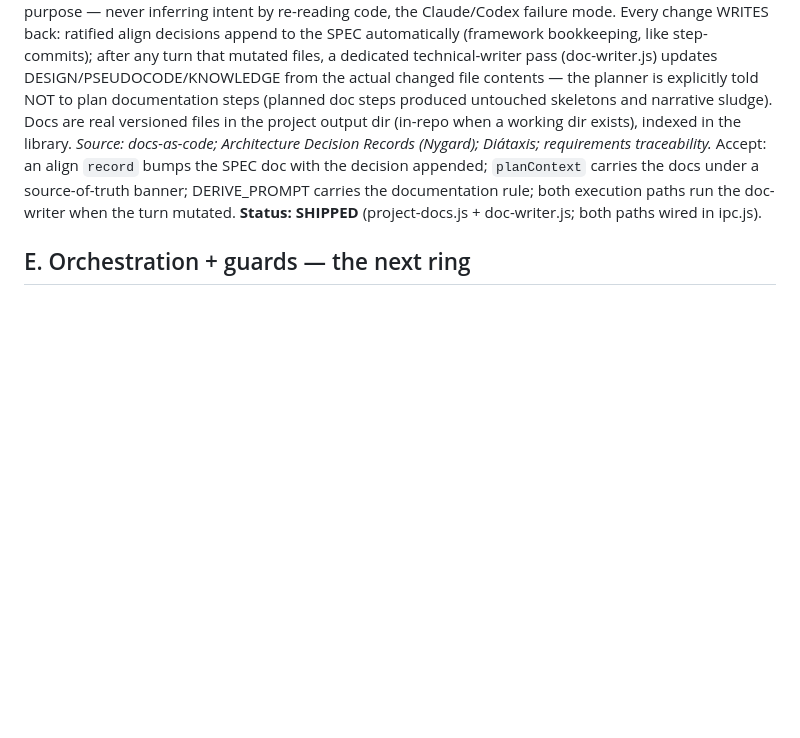
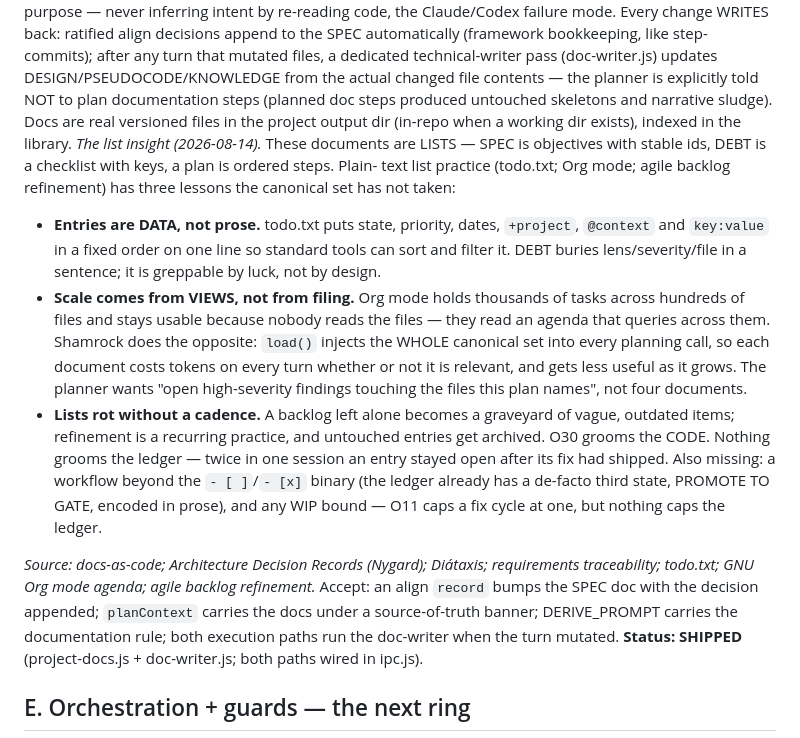
Before and after one commit to coretez/agnostic-chat, a Markdown page: docs/HARNESS_OBJECTIVES.md, the part around the change. Rendered like a GitHub page; blank space fills up the shorter version.

Commit message:
O15: the canonical docs are LISTS — record the list-practice gap
Researched plain-text list management (todo.txt, Org mode agenda, agile
backlog refinement) against what the canonical set actually does.

Three lessons not yet taken:
· entries are DATA not prose — todo.txt fixes element order so standard tools
  sort and filter; DEBT buries lens/severity/file in a sentence and is
  greppable by luck
· scale comes from VIEWS not filing — Org mode holds thousands of tasks
  because nobody reads the files, they read an agenda. load() injects the
  WHOLE canonical set into every planning call, so a document costs tokens on
  every turn regardless of relevance and gets worse as it grows
· lists rot without a cadence — O30 grooms the code, nothing grooms the
  ledger; twice this session an entry stayed open after its fix shipped

Also missing: a workflow beyond the open/closed binary (PROMOTE TO GATE is
already a de-facto third state living in prose), and any WIP bound on the
ledger itself.

```diff
--- a/docs/HARNESS_OBJECTIVES.md
+++ b/docs/HARNESS_OBJECTIVES.md
@@ -172,8 +172,32 @@ from the actual changed file contents — the planner is explicitly told NOT
 to plan documentation steps (planned doc steps produced untouched skeletons
 and narrative sludge). Docs are real versioned files in the project output
 dir (in-repo when a working dir exists), indexed in the library.
+*The list insight (2026-08-14).* These documents are LISTS — SPEC is objectives
+with stable ids, DEBT is a checklist with keys, a plan is ordered steps. Plain-
+text list practice (todo.txt; Org mode; agile backlog refinement) has three
+lessons the canonical set has not taken:
+- **Entries are DATA, not prose.** todo.txt puts state, priority, dates,
+  `+project`, `@context` and `key:value` in a fixed order on one line so
+  standard tools can sort and filter it. DEBT buries lens/severity/file in a
+  sentence; it is greppable by luck, not by design.
+- **Scale comes from VIEWS, not from filing.** Org mode holds thousands of
+  tasks across hundreds of files and stays usable because nobody reads the
+  files — they read an agenda that queries across them. Shamrock does the
+  opposite: `load()` injects the WHOLE canonical set into every planning call,
+  so each document costs tokens on every turn whether or not it is relevant,
+  and gets less useful as it grows. The planner wants "open high-severity
+  findings touching the files this plan names", not four documents.
+- **Lists rot without a cadence.** A backlog left alone becomes a graveyard of
+  vague, outdated items; refinement is a recurring practice, and untouched
+  entries get archived. O30 grooms the CODE. Nothing grooms the ledger — twice
+  in one session an entry stayed open after its fix had shipped.
+Also missing: a workflow beyond the `- [ ]`/`- [x]` binary (the ledger already
+has a de-facto third state, PROMOTE TO GATE, encoded in prose), and any WIP
+bound — O11 caps a fix cycle at one, but nothing caps the ledger.
+
 *Source: docs-as-code; Architecture Decision Records (Nygard); Diátaxis;
-requirements traceability.*
+requirements traceability; todo.txt; GNU Org mode agenda; agile backlog
+refinement.*
 Accept: an align `record` bumps the SPEC doc with the decision appended;
 `planContext` carries the docs under a source-of-truth banner;
 DERIVE_PROMPT carries the documentation rule; both execution paths run the
```
